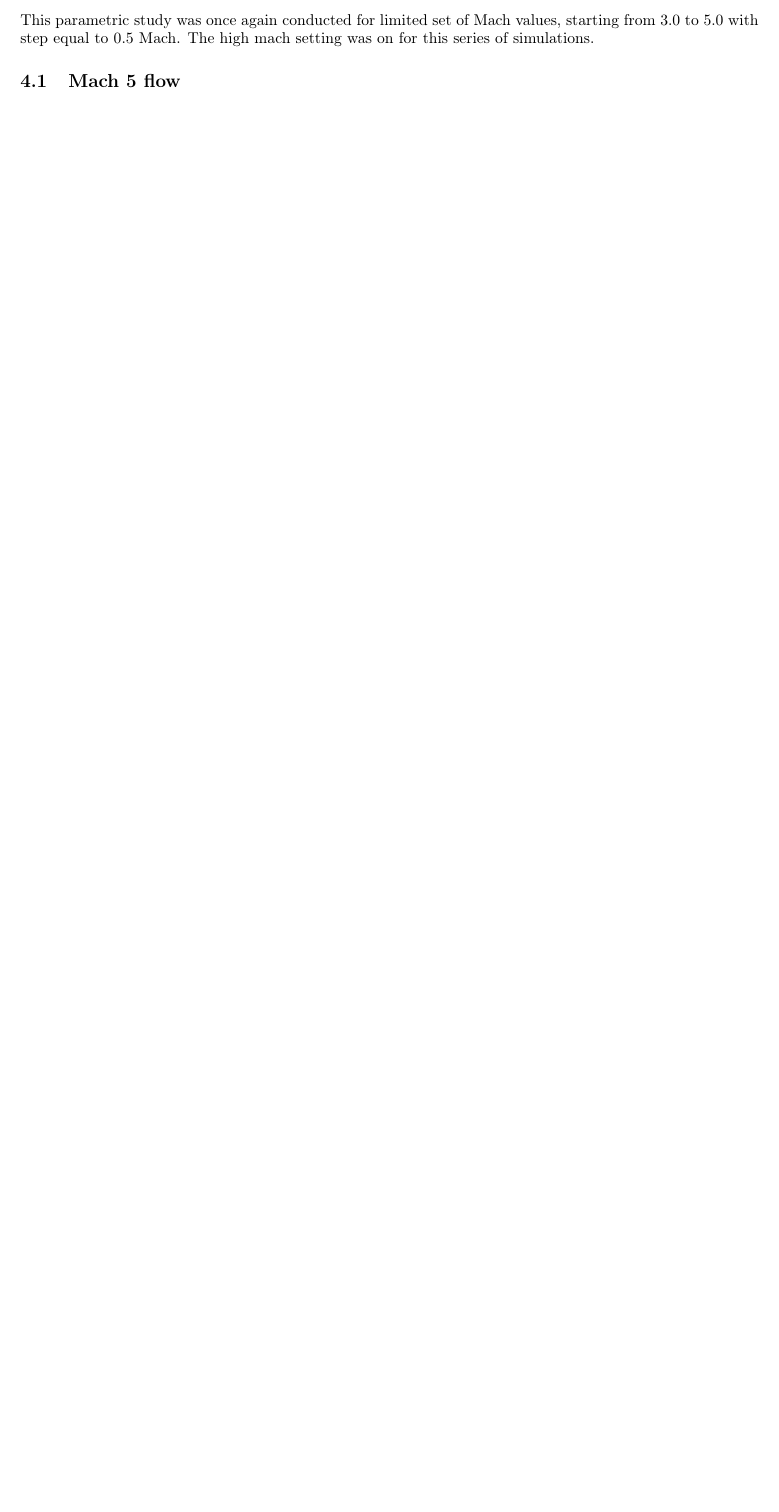
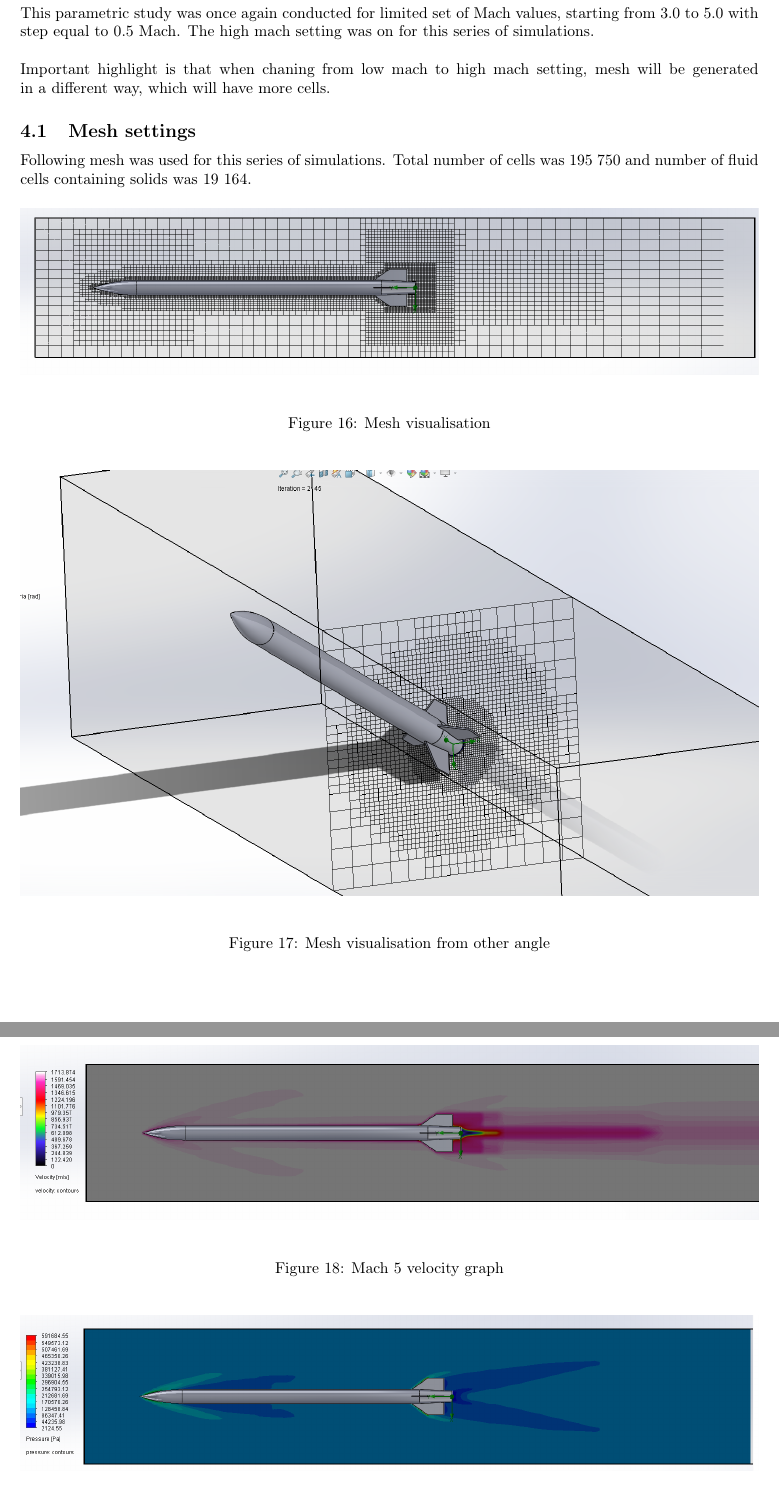
Before and after one commit to pingponghero12/CdStudyForR5, a LaTeX paper (documentation/doc.tex): part of page 9 of 12 before the commit and two parts of pages 10 and 11 of 14 after it, the two joined at a grey line, cut so that both start at the same text, the shorter picture padded with empty space. Compiled offline with pdfLaTeX.

Commit message:
Added 5 mach and meshes for high mach

```diff
--- a/documentation/doc.tex
+++ b/documentation/doc.tex
@@ -185,7 +193,40 @@ After testing phase final simulations were conducted. For Range of 0 - 2.5 Mach
 \section{Parametric study for high mach}
-This parametric study was once again conducted for limited set of Mach values, starting from 3.0 to 5.0 with step equal to 0.5 Mach. The high mach setting was on for this series of simulations.
+This parametric study was once again conducted for limited set of Mach values,
+starting from 3.0 to 5.0 with step equal to 0.5 Mach. The high mach setting was on for this
+series of simulations. \\\\
+Important highlight is that when chaning from low mach to high mach setting, mesh will be generated
+in a different way, which will have more cells.
 
+\subsection{Mesh settings}
+Following mesh was used for this series of simulations. Total number of cells was 195 750 and number of
+fluid cells containing solids was 19 164.
+\begin{figure}[H]
+    \centering
+    \includegraphics[width=\textwidth]{Final50Mesh}
+    \caption{Mesh visualisation}
+    \label{fig:Final50MESH}
+\end{figure}
+\begin{figure}[H]
+    \centering
+    \includegraphics[width=\textwidth]{Final50Mesh1}
+    \caption{Mesh visualisation from other angle}
+    \label{fig:Final50MESH1}
+    \end{figure}
 \subsection{Mach 5 flow}
+
+\begin{figure}[H]
+    \centering
+    \includegraphics[width=\textwidth]{Final50Speed}
+    \caption{Mach 5 velocity graph}
+    \label{fig:Final50Speed}
+\end{figure}
+
+\begin{figure}[H]
+    \centering
+    \includegraphics[width=\textwidth]{Final50Pressure}
+    \caption{Mach 5 pressure graph}
+    \label{fig:Final50Pressure}
+\end{figure}
 
 \section{Results}
 \subsection{General information}
```
Also changed, not shown: documentation/doc.ind (deleted), documentation/doc.pdf, documentation/doc.tex (8 more changed lines), 9 other files.
